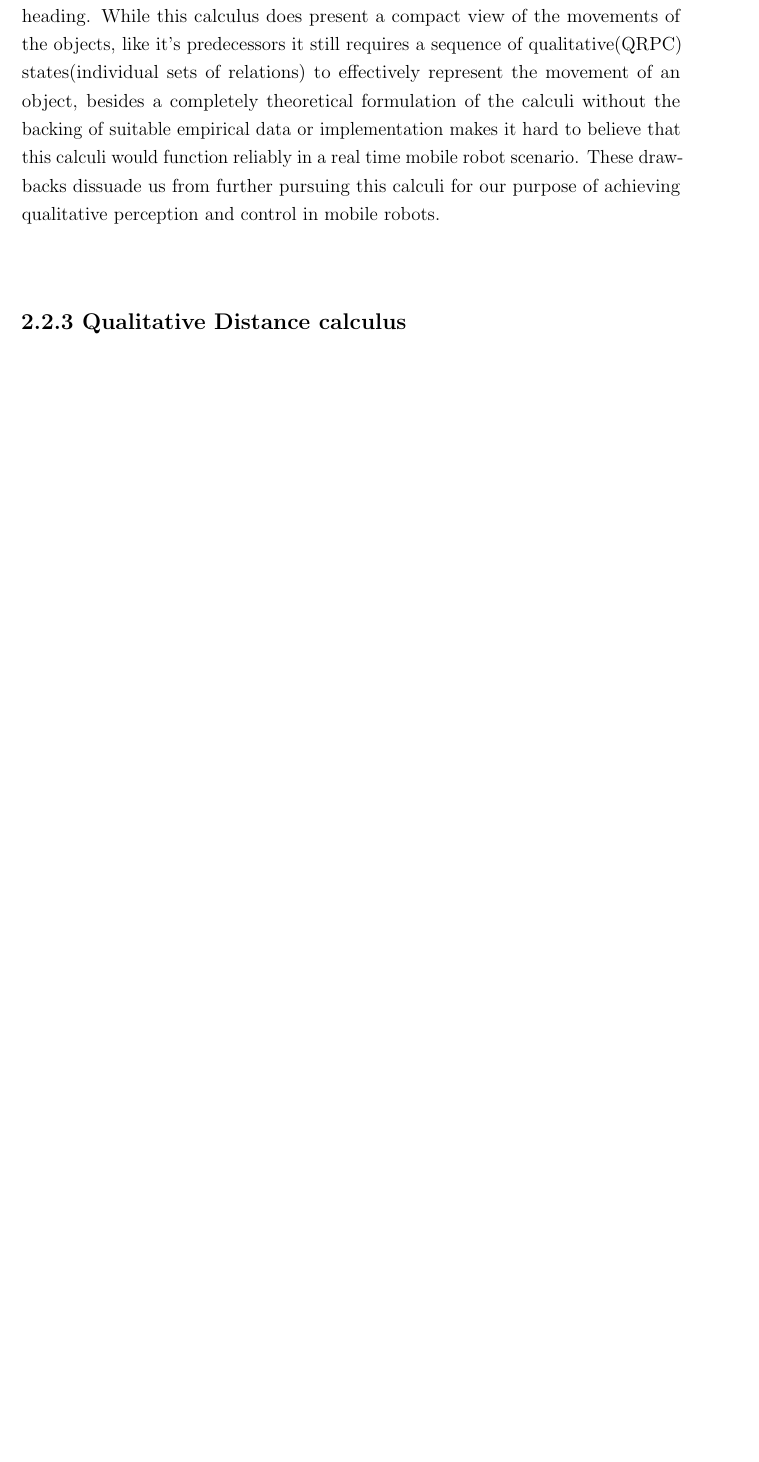
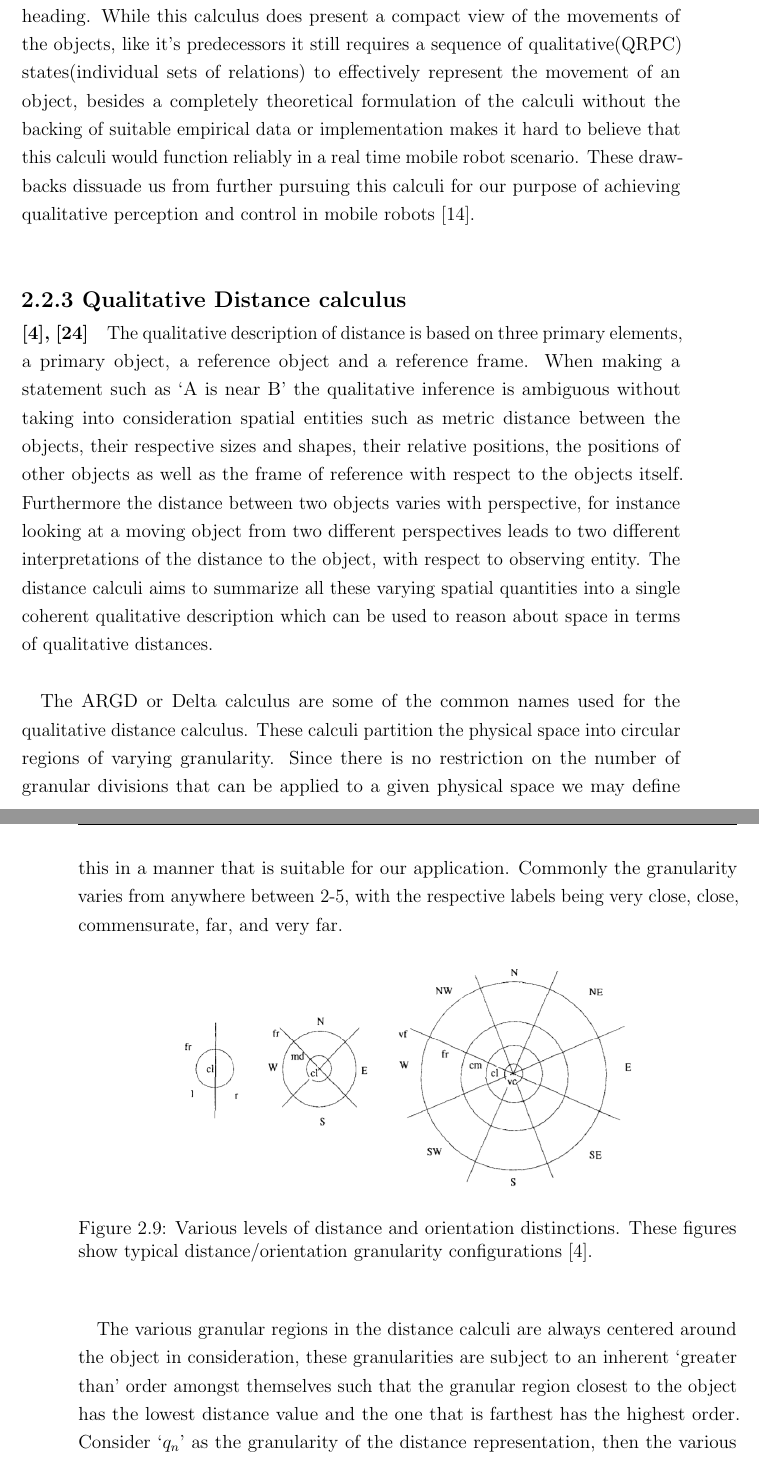
Before and after one commit to MihirSPatil/Qualitative-Representations-Research, a LaTeX thesis (Report/project-report-1.0.1/PatilM-[RnD-MT]Report.tex, which reads Report/project-report-1.0.1/chapters/ch02_stateoftheart.tex): part of page 37 of 55 before the commit and two parts of pages 37 and 38 of 57 after it, the two joined at a grey line, cut so that both start at the same text, the shorter picture padded with empty space. The pictures show the PDF file Report/project-report-1.0.1/PatilM-[RnD-MT]Report.pdf that the author committed with the source.

Commit message:
finished the ARGD calculus description

```diff
--- a/Report/project-report-1.0.1/chapters/ch02_stateoftheart.tex
+++ b/Report/project-report-1.0.1/chapters/ch02_stateoftheart.tex
@@ -244,10 +244,17 @@
 
 		\end{itemize}
 	\end{enumerate}
-	\paragraph{Conslusion}Hence a complete valid QRPC relation comprising of the above mentioned atomic relations can be written as [($P_iP_j$)($O_iO_j^{LR}$)($({CO_i}^{FB})({CO_j}^{FB})$)($O_iO_j^{FB}$)], with the various values replacing their respective placeholders. Thus proving to be a richer representation of the movements of the mobile objects as it can effectively distinguish  between front-back, left-right as well as same or opposing direction of heading. While this calculus does present a compact view of the movements of the objects, like it's predecessors it still requires a sequence of qualitative(QRPC) states(individual sets of relations) to effectively represent the movement of an object, besides a completely theoretical formulation of the calculi without the backing of suitable empirical data or implementation makes it hard to believe that this calculi would function reliably in a real time mobile robot scenario. These drawbacks dissuade us from further pursuing this calculi for our purpose of achieving qualitative perception and control in mobile robots.
+	\paragraph{Conslusion}Hence a complete valid QRPC relation comprising of the above mentioned atomic relations can be written as [($P_iP_j$)($O_iO_j^{LR}$)($({CO_i}^{FB})({CO_j}^{FB})$)($O_iO_j^{FB}$)], with the various values replacing their respective placeholders. Thus proving to be a richer representation of the movements of the mobile objects as it can effectively distinguish  between front-back, left-right as well as same or opposing direction of heading. While this calculus does present a compact view of the movements of the objects, like it's predecessors it still requires a sequence of qualitative(QRPC) states(individual sets of relations) to effectively represent the movement of an object, besides a completely theoretical formulation of the calculi without the backing of suitable empirical data or implementation makes it hard to believe that this calculi would function reliably in a real time mobile robot scenario. These drawbacks dissuade us from further pursuing this calculi for our purpose of achieving qualitative perception and control in mobile robots \cite{glez2013qrpc}.
 
 	\subsection{Qualitative Distance calculus}
-	\paragraph{\cite{clementini1997qualitative}}
+	\paragraph{\cite{clementini1997qualitative}, \cite{zimmermann1996qualitative}} The qualitative description of distance is based on three primary elements, a primary object, a reference object and a reference frame. When making a statement such as `A is near B' the qualitative inference is ambiguous without taking into consideration spatial entities such as metric distance between the objects, their respective sizes and shapes, their relative positions, the positions of other objects as well as the frame of reference with respect to the objects itself. Furthermore the distance between two objects varies with perspective, for instance looking at a moving object from two different perspectives leads to two different interpretations of the distance to the object, with respect to observing entity. The distance calculi aims to summarize all these varying spatial quantities into a single coherent qualitative description which can be used to reason about space in terms of qualitative distances.
+	\paragraph{}The ARGD or Delta calculus are some of the common names used for the qualitative distance calculus. These calculi partition the physical space into circular regions of varying granularity. Since there is no restriction on the number of granular divisions that can be applied to a given physical space we may define this in a manner that is suitable for our application. Commonly the granularity varies from anywhere between 2-5, with the respective labels being very close, close, commensurate, far, and very far.
 
+	\begin{figure}[h]
+		\centering
+		\includegraphics[width=0.7\linewidth]{images/distance_cal}
+		\caption{ Various levels of distance and orientation distinctions. These figures show typical distance/orientation granularity configurations \cite{clementini1997qualitative}. }
+		\label{fig:distancecal}
+	\end{figure}
 
-	\section{Implementations of qualitative calculi for navigation}
+	\paragraph{} The various granular regions in the distance calculi are always centered around the object in consideration, these granularities are subject to an inherent `greater than' order amongst themselves such that the granular region closest to the object has the lowest distance value and the one that is farthest has the highest order. Consider `$q_n$' as the granularity of the distance representation, then the various instances are organized as such [$q_0 < q_1 < q_2 < . . . < q_n$], with $q_0$ being the smallest distance to the object and $q_n$ being the largest. By using this comparative approach for distance magnitudes the calculus effectively maps the granular symbols to one dimensional geometric intervals that represent the distance ranges.
```
Also changed, not shown: Report/project-report-1.0.1/bibliography.bib (+7 -0 lines), Report/project-report-1.0.1/chapters/ch01_introduction.tex (+1 -0 lines), Report/project-report-1.0.1/PatilM-[RnD-MT]Report.pdf, Report/project-report-1.0.1/images/distance_cal.png (added), Report/project-report-1.0.1/chapters/ch02_stateoftheart.tex (14 more changed lines).
